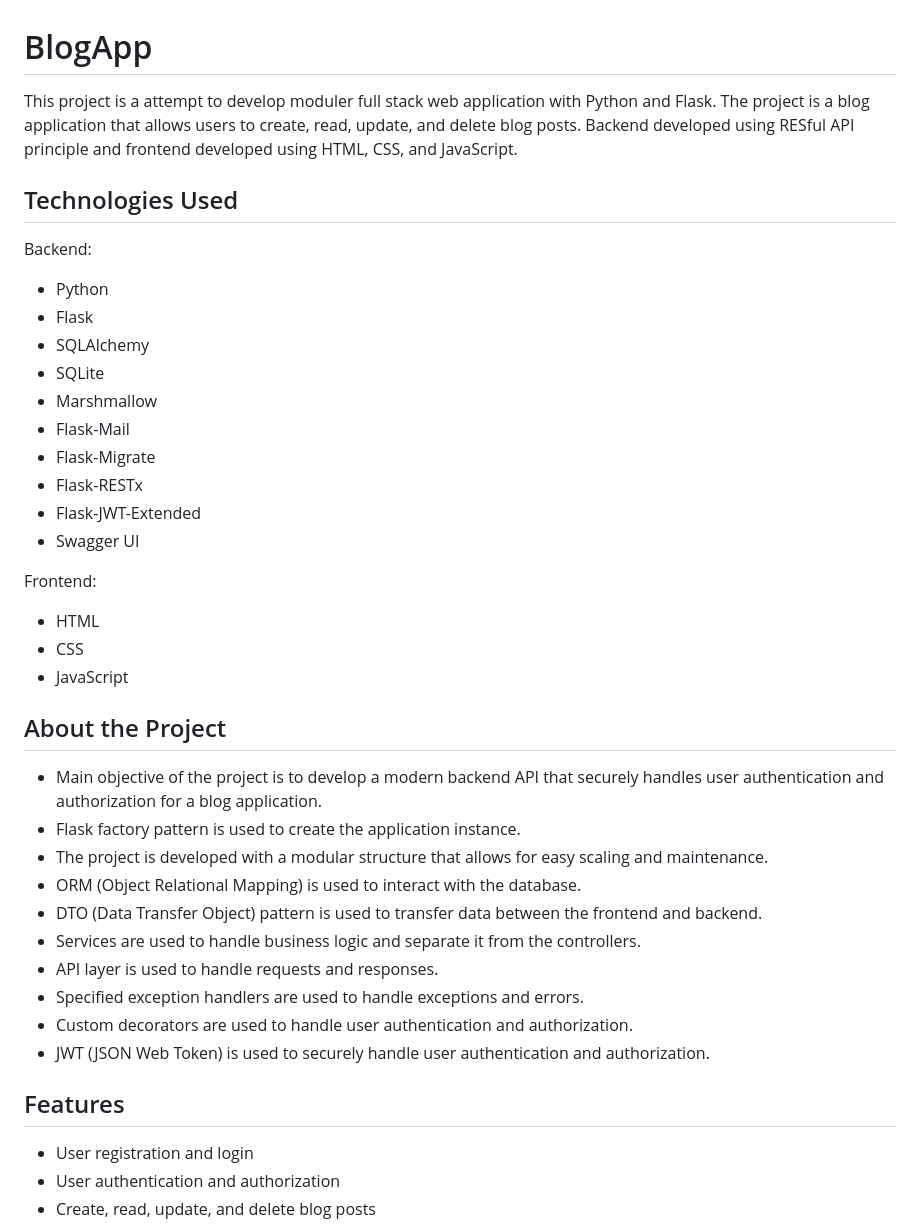
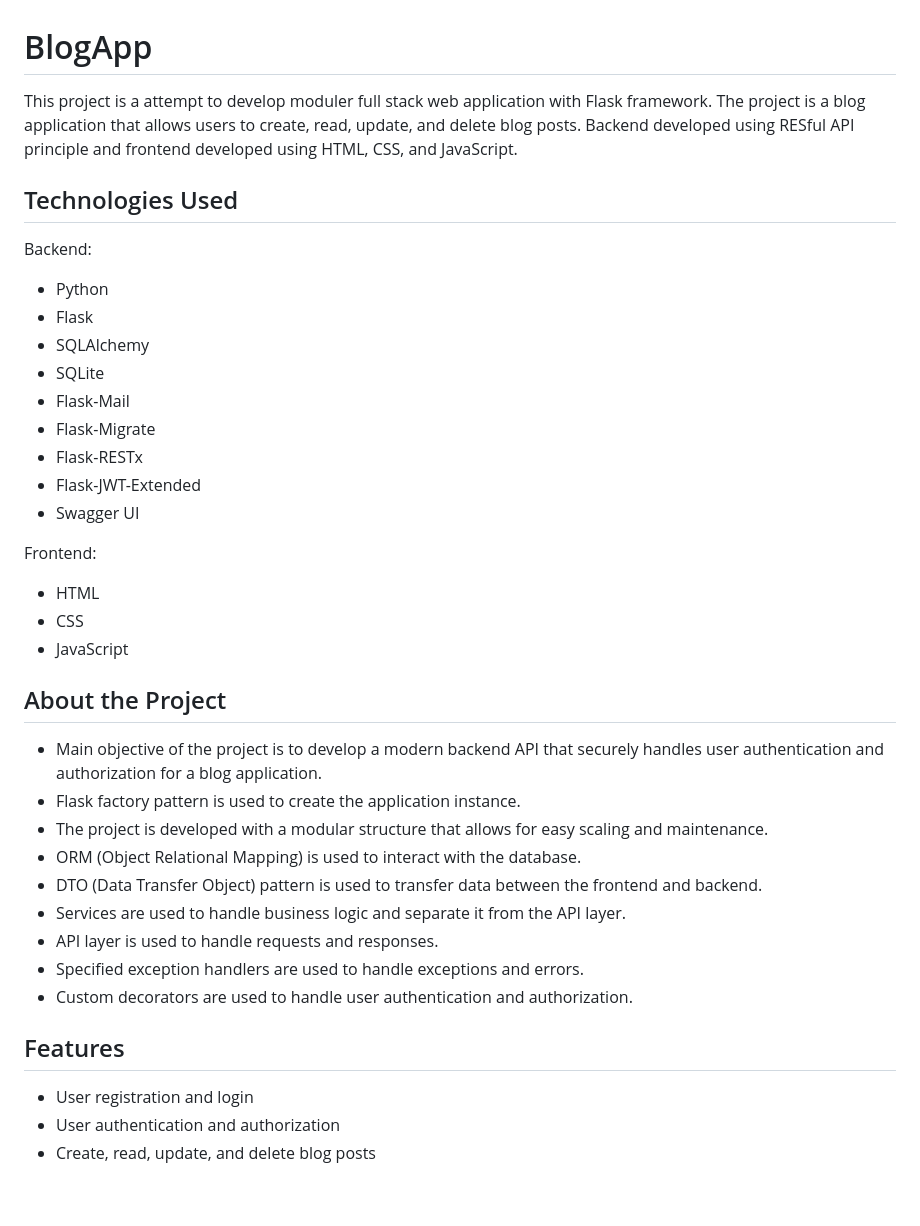
Before and after one commit to tarikalim/Blog-App, a Markdown page: readme.md, the part around the change printed below. GitHub-like rendering; blank space fills up the shorter version.

```diff
--- a/readme.md
+++ b/readme.md
@@ -1,16 +1,18 @@
 # BlogApp
 
-This project is a attempt to develop moduler full stack web application with Python and Flask. The project is a blog
-application that allows users to create, read, update, and delete blog posts. Backend developed using RESful API principle and
+This project is a attempt to develop moduler full stack web application with Flask framework. The project is a blog
+application that allows users to create, read, update, and delete blog posts. Backend developed using RESful API
+principle and
 frontend developed using HTML, CSS, and JavaScript.
 
 ## Technologies Used
+
 Backend:
+
 - Python
 - Flask
 - SQLAlchemy
 - SQLite
-- Marshmallow
 - Flask-Mail
 - Flask-Migrate
 - Flask-RESTx
@@ -18,23 +20,27 @@ Backend:
 - Swagger UI
 
 Frontend:
+
 - HTML
 - CSS
 - JavaScript
 
 ## About the Project
-- Main objective of the project is to develop a modern backend API that securely handles user authentication and authorization for
-a blog application.
+
+- Main objective of the project is to develop a modern backend API that securely handles user authentication and
+  authorization for
+  a blog application.
 - Flask factory pattern is used to create the application instance.
 - The project is developed with a modular structure that allows for easy scaling and maintenance.
 - ORM (Object Relational Mapping) is used to interact with the database.
 - DTO (Data Transfer Object) pattern is used to transfer data between the frontend and backend.
-- Services are used to handle business logic and separate it from the controllers.
+- Services are used to handle business logic and separate it from the API layer.
 - API layer is used to handle requests and responses.
 - Specified exception handlers are used to handle exceptions and errors.
 - Custom decorators are used to handle user authentication and authorization.
-- JWT (JSON Web Token) is used to securely handle user authentication and authorization.
+
 ## Features
+
 - User registration and login
 - User authentication and authorization
 - Create, read, update, and delete blog posts
```
Also changed, not shown: other parts of readme.md (+25 -10 lines).
